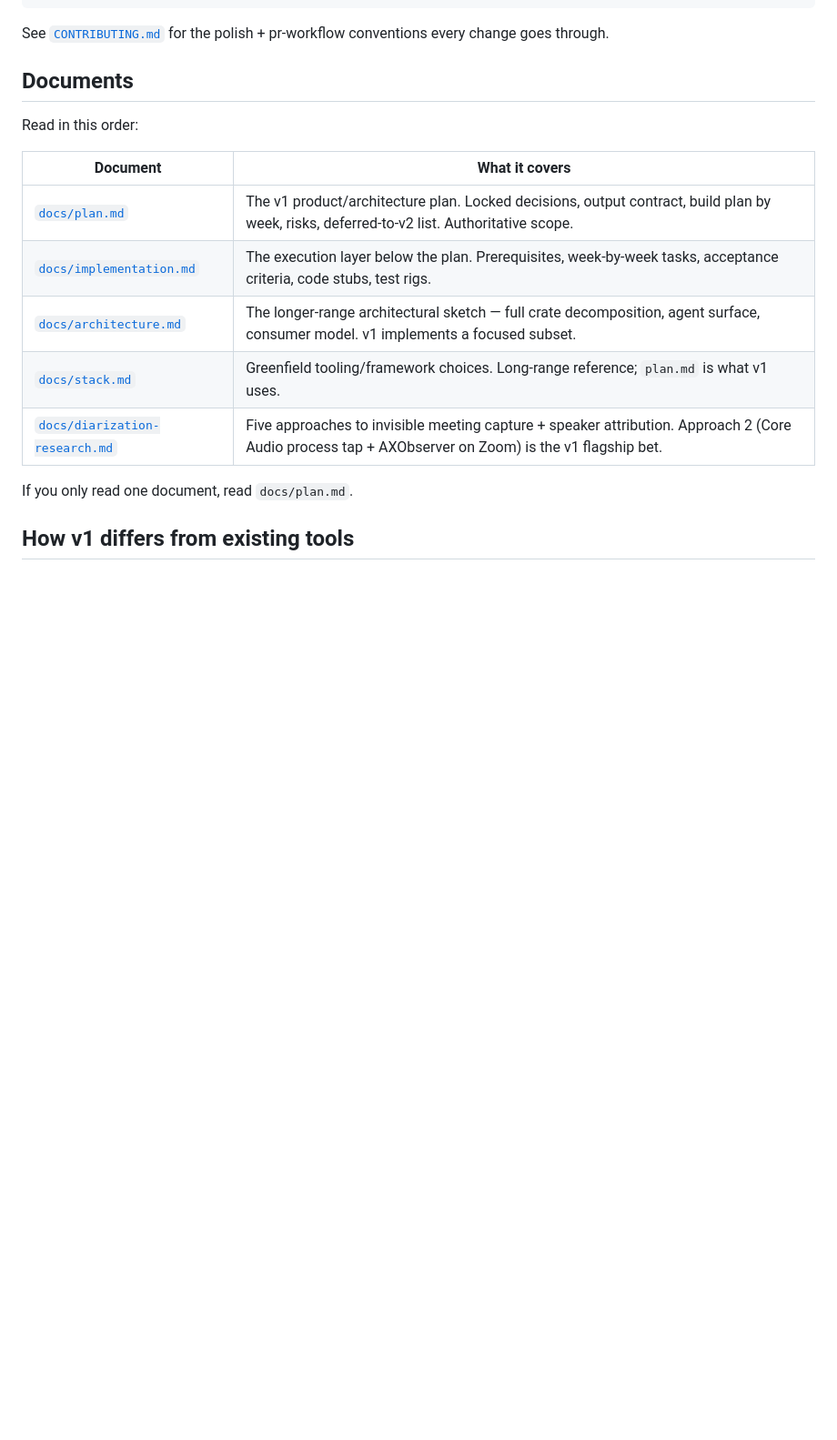
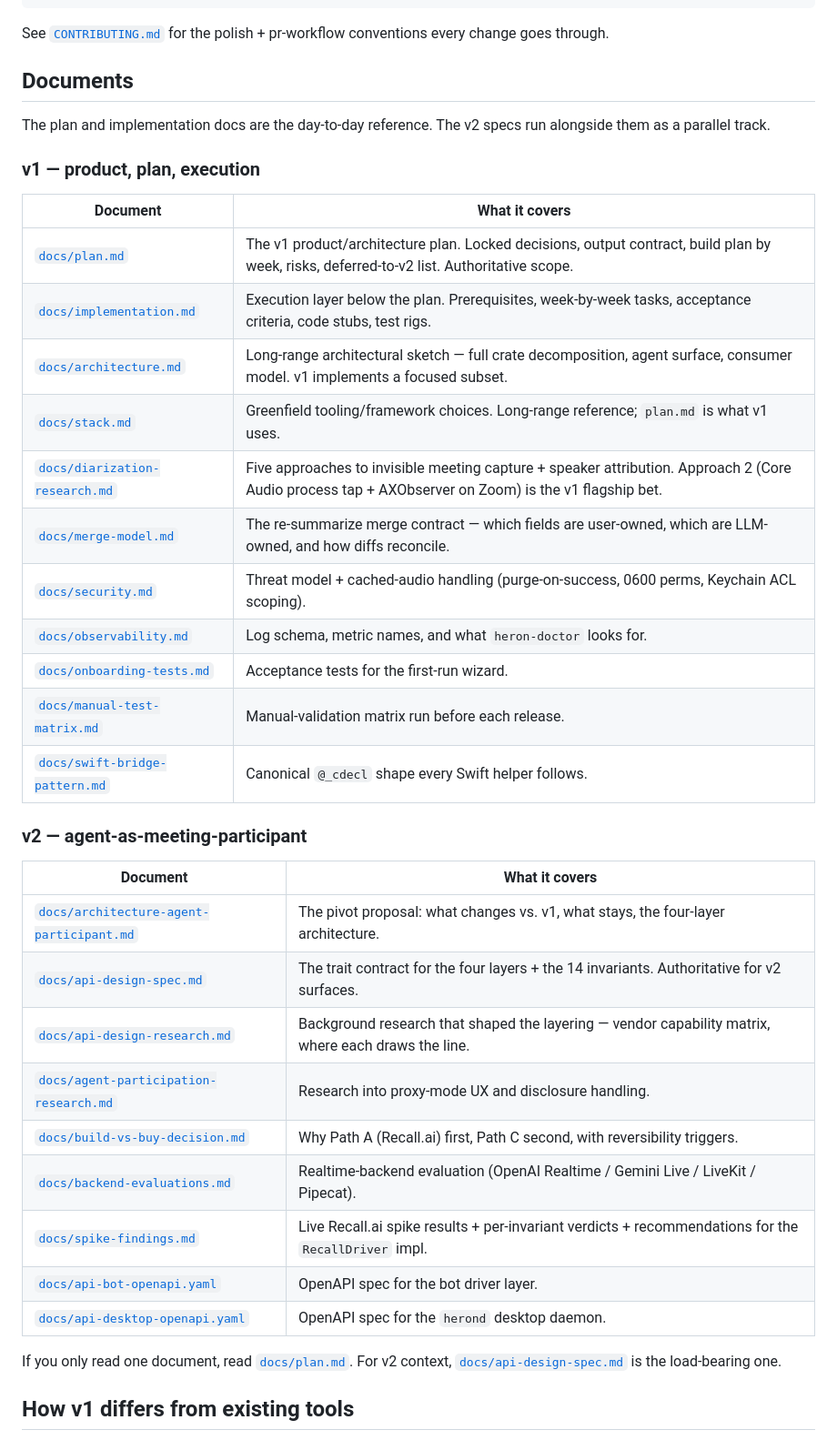
Before and after one commit to teng-lin/heron, a Markdown page: README.md, the part around one of its changes. Shown at 91% size. GitHub-like rendering; blank space fills up the shorter version.

```diff
--- a/README.md
+++ b/README.md
@@ -126,17 +170,42 @@ conventions every change goes through.
 
 ## Documents
 
-Read in this order:
+The plan and implementation docs are the day-to-day reference. The
+v2 specs run alongside them as a parallel track.
+
+### v1 — product, plan, execution
 
 | Document | What it covers |
 |---|---|
 | [`docs/plan.md`](docs/plan.md) | The v1 product/architecture plan. Locked decisions, output contract, build plan by week, risks, deferred-to-v2 list. Authoritative scope. |
-| [`docs/implementation.md`](docs/implementation.md) | The execution layer below the plan. Prerequisites, week-by-week tasks, acceptance criteria, code stubs, test rigs. |
-| [`docs/architecture.md`](docs/architecture.md) | The longer-range architectural sketch — full crate decomposition, agent surface, consumer model. v1 implements a focused subset. |
+| [`docs/implementation.md`](docs/implementation.md) | Execution layer below the plan. Prerequisites, week-by-week tasks, acceptance criteria, code stubs, test rigs. |
+| [`docs/architecture.md`](docs/architecture.md) | Long-range architectural sketch — full crate decomposition, agent surface, consumer model. v1 implements a focused subset. |
 | [`docs/stack.md`](docs/stack.md) | Greenfield tooling/framework choices. Long-range reference; `plan.md` is what v1 uses. |
 | [`docs/diarization-research.md`](docs/diarization-research.md) | Five approaches to invisible meeting capture + speaker attribution. Approach 2 (Core Audio process tap + AXObserver on Zoom) is the v1 flagship bet. |
+| [`docs/merge-model.md`](docs/merge-model.md) | The re-summarize merge contract — which fields are user-owned, which are LLM-owned, and how diffs reconcile. |
+| [`docs/security.md`](docs/security.md) | Threat model + cached-audio handling (purge-on-success, 0600 perms, Keychain ACL scoping). |
+| [`docs/observability.md`](docs/observability.md) | Log schema, metric names, and what `heron-doctor` looks for. |
+| [`docs/onboarding-tests.md`](docs/onboarding-tests.md) | Acceptance tests for the first-run wizard. |
+| [`docs/manual-test-matrix.md`](docs/manual-test-matrix.md) | Manual-validation matrix run before each release. |
+| [`docs/swift-bridge-pattern.md`](docs/swift-bridge-pattern.md) | Canonical `@_cdecl` shape every Swift helper follows. |
 
-If you only read one document, read `docs/plan.md`.
+### v2 — agent-as-meeting-participant
+
+| Document | What it covers |
+|---|---|
+| [`docs/architecture-agent-participant.md`](docs/architecture-agent-participant.md) | The pivot proposal: what changes vs. v1, what stays, the four-layer architecture. |
+| [`docs/api-design-spec.md`](docs/api-design-spec.md) | The trait contract for the four layers + the 14 invariants. Authoritative for v2 surfaces. |
+| [`docs/api-design-research.md`](docs/api-design-research.md) | Background research that shaped the layering — vendor capability matrix, where each draws the line. |
+| [`docs/agent-participation-research.md`](docs/agent-participation-research.md) | Research into proxy-mode UX and disclosure handling. |
+| [`docs/build-vs-buy-decision.md`](docs/build-vs-buy-decision.md) | Why Path A (Recall.ai) first, Path C second, with reversibility triggers. |
+| [`docs/backend-evaluations.md`](docs/backend-evaluations.md) | Realtime-backend evaluation (OpenAI Realtime / Gemini Live / LiveKit / Pipecat). |
+| [`docs/spike-findings.md`](docs/spike-findings.md) | Live Recall.ai spike results + per-invariant verdicts + recommendations for the `RecallDriver` impl. |
+| [`docs/api-bot-openapi.yaml`](docs/api-bot-openapi.yaml) | OpenAPI spec for the bot driver layer. |
+| [`docs/api-desktop-openapi.yaml`](docs/api-desktop-openapi.yaml) | OpenAPI spec for the `herond` desktop daemon. |
+
+If you only read one document, read [`docs/plan.md`](docs/plan.md).
+For v2 context, [`docs/api-design-spec.md`](docs/api-design-spec.md)
+is the load-bearing one.
 
 ## How v1 differs from existing tools
 
```
Also changed, not shown: other parts of README.md (+74 -30 lines).
